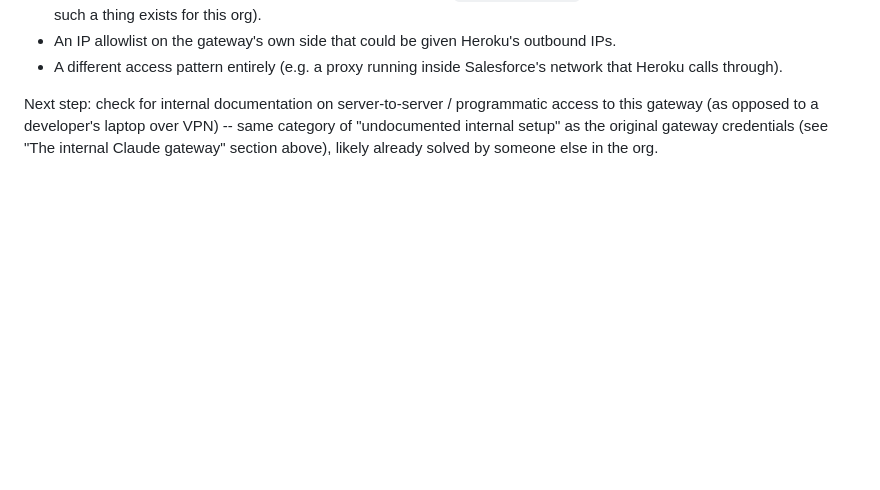
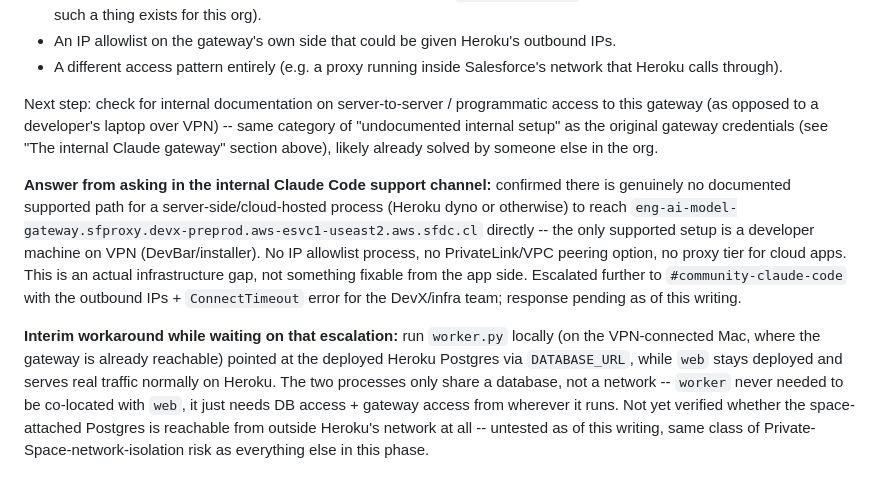
Before and after one commit to DHalleTableau/SalesforceCertStudy, a Markdown page: HISTORY.md, the part around the change. Rendered like a GitHub page; blank space fills up the shorter version.

Commit message:
Log escalation answer: no supported server-side gateway access path exists

```diff
--- a/HISTORY.md
+++ b/HISTORY.md
@@ -265,3 +265,25 @@ programmatic access to this gateway (as opposed to a developer's
 laptop over VPN) -- same category of "undocumented internal setup" as
 the original gateway credentials (see "The internal Claude gateway"
 section above), likely already solved by someone else in the org.
+
+**Answer from asking in the internal Claude Code support channel:**
+confirmed there is genuinely no documented supported path for a
+server-side/cloud-hosted process (Heroku dyno or otherwise) to reach
+`eng-ai-model-gateway.sfproxy.devx-preprod.aws-esvc1-useast2.aws.sfdc.cl`
+directly -- the only supported setup is a developer machine on VPN
+(DevBar/installer). No IP allowlist process, no PrivateLink/VPC peering
+option, no proxy tier for cloud apps. This is an actual infrastructure
+gap, not something fixable from the app side. Escalated further to
+`#community-claude-code` with the outbound IPs + `ConnectTimeout` error
+for the DevX/infra team; response pending as of this writing.
+
+**Interim workaround while waiting on that escalation:** run
+`worker.py` locally (on the VPN-connected Mac, where the gateway is
+already reachable) pointed at the deployed Heroku Postgres via
+`DATABASE_URL`, while `web` stays deployed and serves real traffic
+normally on Heroku. The two processes only share a database, not a
+network -- `worker` never needed to be co-located with `web`, it just
+needs DB access + gateway access from wherever it runs. Not yet
+verified whether the space-attached Postgres is reachable from outside
+Heroku's network at all -- untested as of this writing, same class of
+Private-Space-network-isolation risk as everything else in this phase.
```
